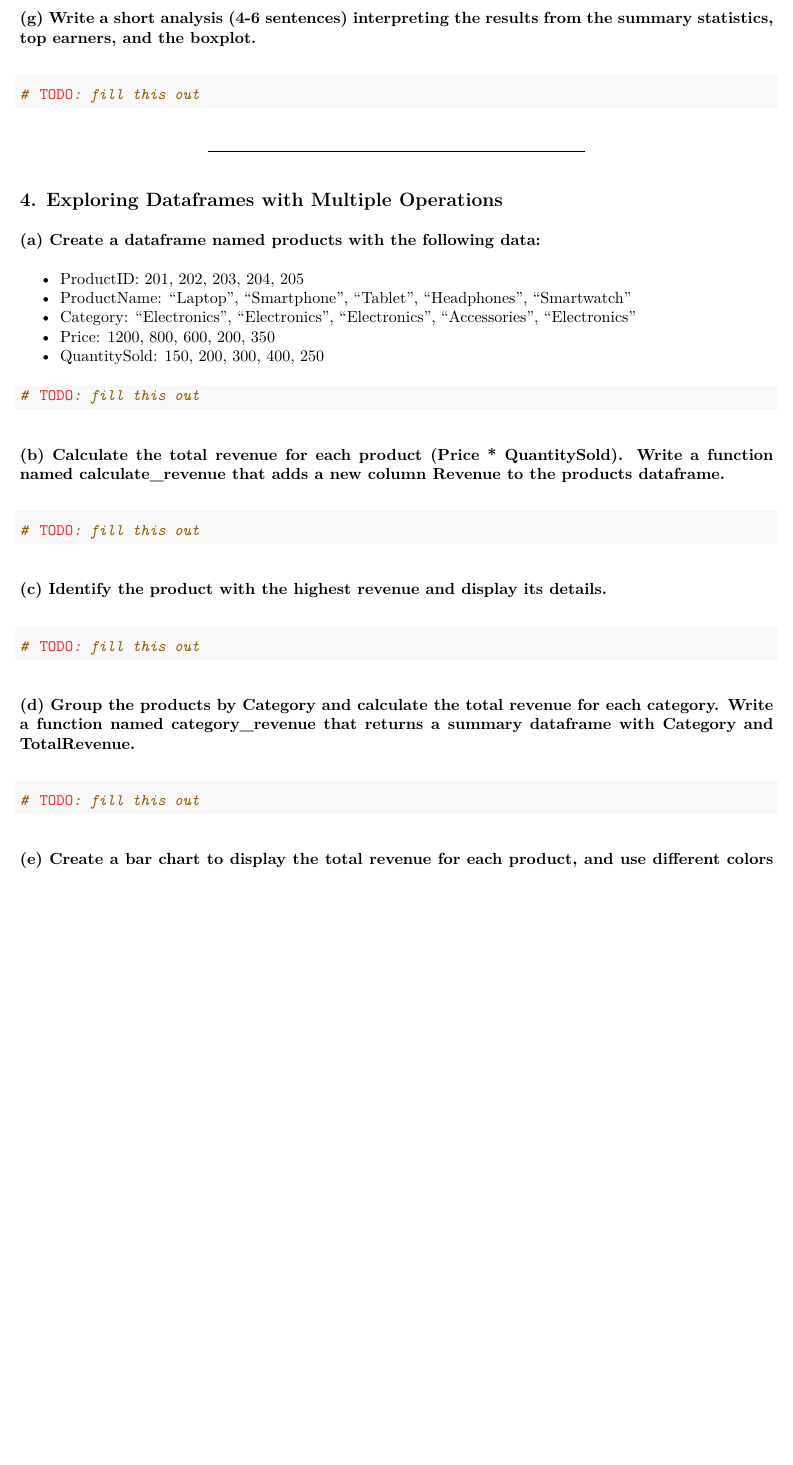
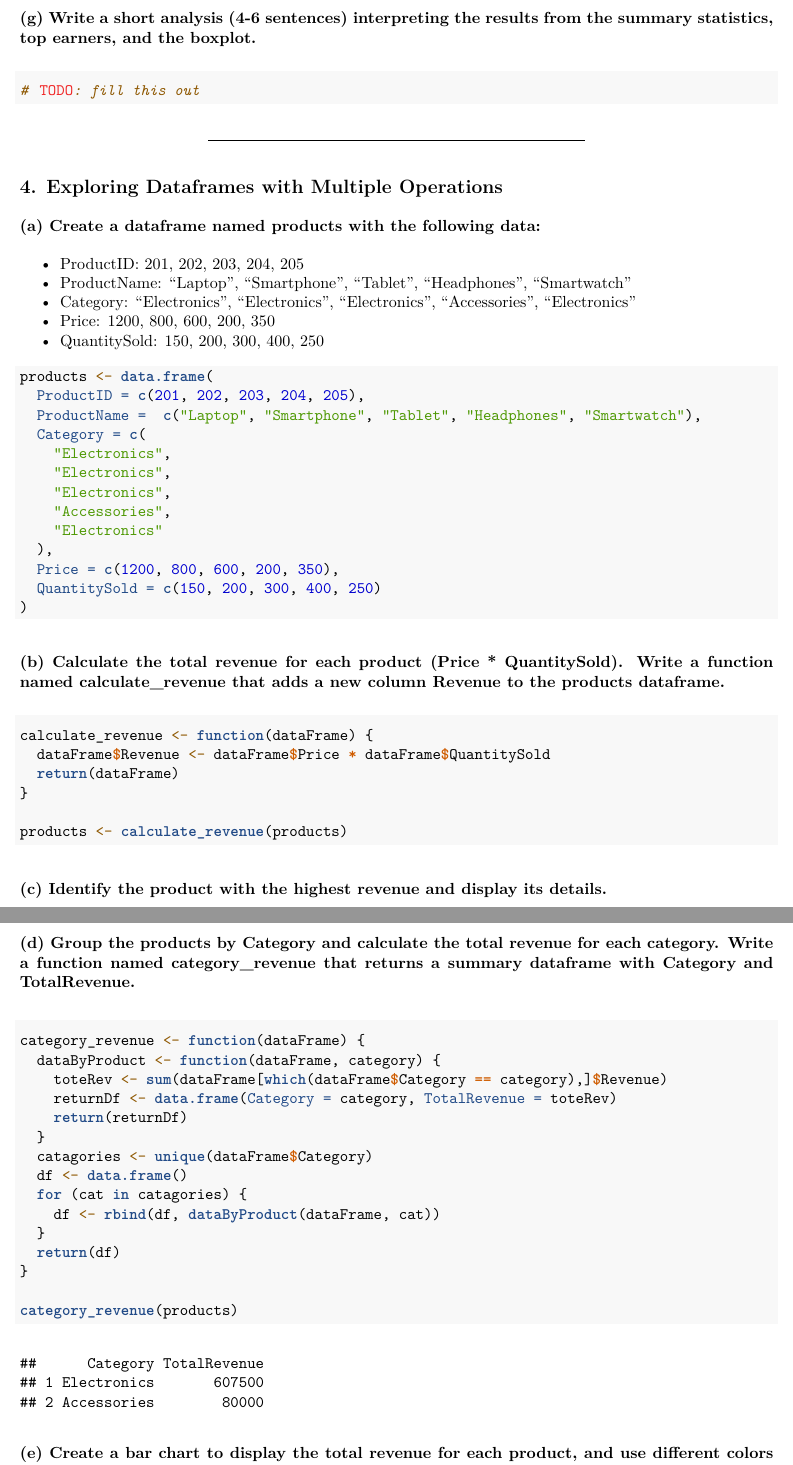
Before and after one commit to Ariz-Kazani/STAT1500, an R Markdown document (Assignments/Assignment 1/Assignmnet1_Kazani_Ariz.Rmd): part of page 7 of 10 before the commit and two parts of pages 7 and 8 of 11 after it, the two joined at a grey line, cut so that both start at the same text, the shorter picture padded with empty space. The pictures show the output file Assignments/Assignment 1/Assignmnet1_Kazani_Ariz.pdf that the author committed with the source.

Commit message:
did as much as possible of q4

````diff
--- a/Assignments/Assignment 1/Assignmnet1_Kazani_Ariz.Rmd
+++ b/Assignments/Assignment 1/Assignmnet1_Kazani_Ariz.Rmd
@@ -269,25 +269,57 @@
 -   QuantitySold: 150, 200, 300, 400, 250
 
 ```{r}
-# TODO: fill this out
+products <- data.frame(
+  ProductID = c(201, 202, 203, 204, 205),
+  ProductName =  c("Laptop", "Smartphone", "Tablet", "Headphones", "Smartwatch"),
+  Category = c(
+    "Electronics",
+    "Electronics",
+    "Electronics",
+    "Accessories",
+    "Electronics"
+  ),
+  Price = c(1200, 800, 600, 200, 350),
+  QuantitySold = c(150, 200, 300, 400, 250)
+)
 ```
 
 ### (b) Calculate the total revenue for each product (Price \* QuantitySold). Write a function named calculate_revenue that adds a new column Revenue to the products dataframe.
 
 ```{r}
-# TODO: fill this out
+calculate_revenue <- function(dataFrame) {
+  dataFrame$Revenue <- dataFrame$Price * dataFrame$QuantitySold
+  return(dataFrame)
+}
+
+products <- calculate_revenue(products)
 ```
 
 ### (c) Identify the product with the highest revenue and display its details.
 
 ```{r}
-# TODO: fill this out
+maxRevenue <- max(products$Revenue)
+products[which(products$Revenue == maxRevenue), ]
 ```
 
 ### (d) Group the products by Category and calculate the total revenue for each category. Write a function named category_revenue that returns a summary dataframe with Category and TotalRevenue.
 
 ```{r}
-# TODO: fill this out
+category_revenue <- function(dataFrame) {
+  dataByProduct <- function(dataFrame, category) {
+    toteRev <- sum(dataFrame[which(dataFrame$Category == category),]$Revenue)
+    returnDf <- data.frame(Category = category, TotalRevenue = toteRev)
+    return(returnDf)
+  }
+  catagories <- unique(dataFrame$Category)
+  df <- data.frame()
+  for (cat in catagories) {
+    df <- rbind(df, dataByProduct(dataFrame, cat))
+  }
+  return(df)
+}
+
+category_revenue(products)
 ```
 
 ### (e) Create a bar chart to display the total revenue for each product, and use different colors for each category.
````
Also changed, not shown: Assignments/Assignment 1/Assignmnet1_Kazani_Ariz.pdf.
